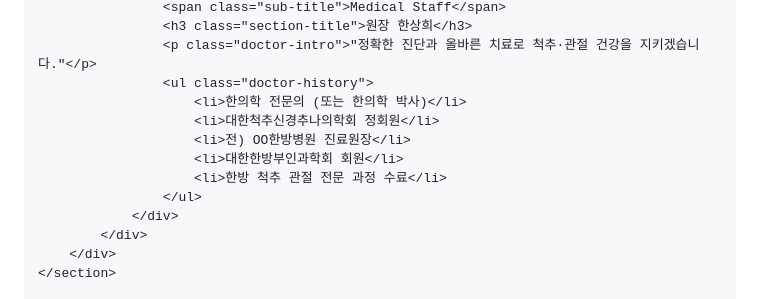
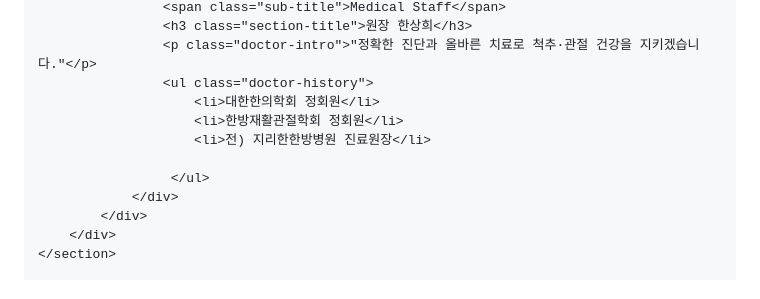
Before and after one commit to turtlet7796-droid/haenmujj, a Markdown page: README.md, the part around the change. Drawn GitHub-style.

```diff
--- a/README.md
+++ b/README.md
@@ -61,12 +61,11 @@
                     <h3 class="section-title">원장 한상희</h3>
                     <p class="doctor-intro">"정확한 진단과 올바른 치료로 척추·관절 건강을 지키겠습니다."</p>
                     <ul class="doctor-history">
-                        <li>한의학 전문의 (또는 한의학 박사)</li>
-                        <li>대한척추신경추나의학회 정회원</li>
-                        <li>전) OO한방병원 진료원장</li>
-                        <li>대한한방부인과학회 회원</li>
-                        <li>한방 척추 관절 전문 과정 수료</li>
-                    </ul>
+                        <li>대한한의학회 정회원</li>
+                        <li>한방재활관절학회 정회원</li>
+                        <li>전) 지리한한방병원 진료원장</li>
+
+                     </ul>
                 </div>
             </div>
         </div>
```
